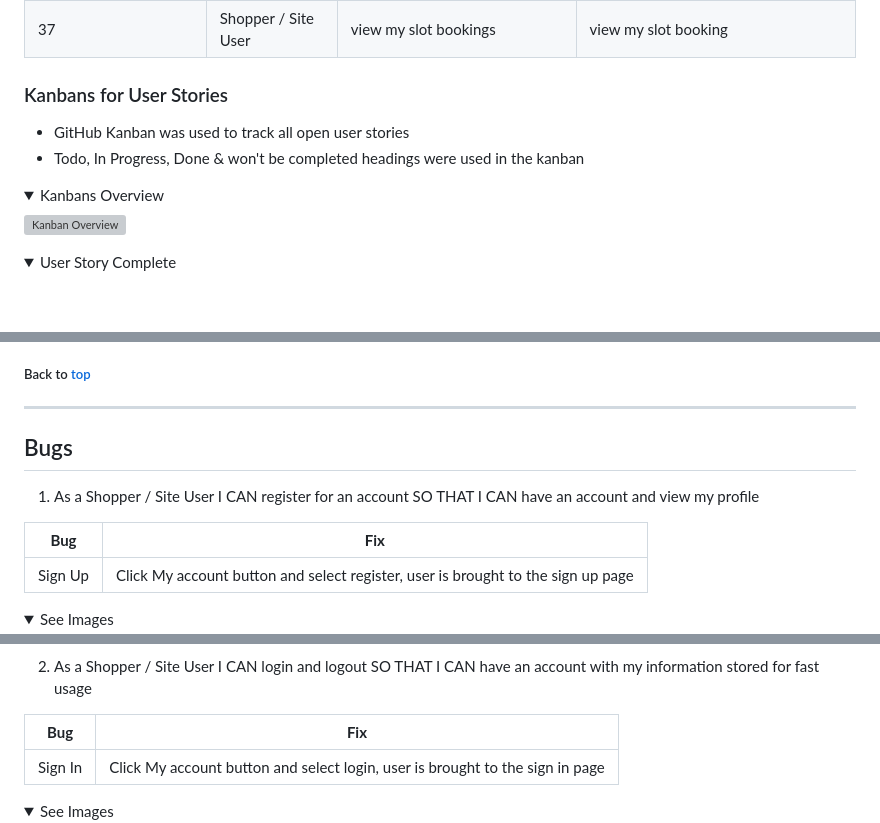
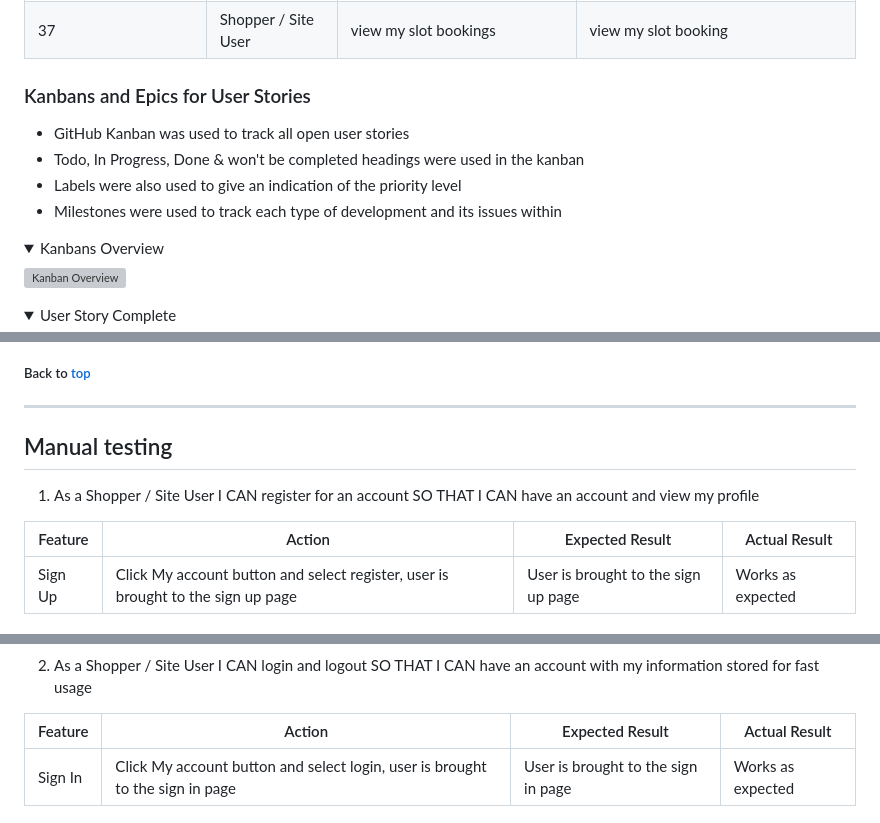
Before and after one commit to LewisHaZ/CI_PP5_WINPEA, a Markdown page: README.md, 3 parts joined by grey strips. Rendered like a GitHub page; folded sections open; blank space fills up the shorter version; grey boxes are pictures that could not be loaded.

Commit message:
README Validation and file name fixes

```diff
--- a/README.md
+++ b/README.md
@@ -191,9 +191,11 @@ Winpea uses Mailchimp to manage its mailing list. By joining the mailing list, u
 | 36 | Shopper / Site User | delete a slot booking | delete a slot booking if I need to cancel |
 | 37 | Shopper / Site User | view my slot bookings | view my slot booking |
 
-### Kanbans for User Stories
+### Kanbans and Epics for User Stories
 - GitHub Kanban was used to track all open user stories
 - Todo, In Progress, Done & won't be completed headings were used in the kanban
+- Labels were also used to give an indication of the priority level
+- Milestones were used to track each type of development and its issues within
 
 
 <details><summary>Kanbans Overview</summary>
@@ -1248,12 +1256,12 @@ The following devices were used to test my site:
 
 ##### Back to [top](#table-of-contents)<hr>
 
-## Bugs
+## Manual testing
 
 1.	As a Shopper / Site User	I CAN register for an account	SO THAT I CAN have an account and view my profile
 
-| **Bug** | **Fix** |
-| ------- | ------- |
+| Feature | Action | Expected Result | Actual Result |
+| ------- | ------ | --------------- | ------------- |
 | Sign Up | Click My account button and select register, user is brought to the sign up page| User is brought to the sign up page | Works as expected
 
 <details><summary>See Images</summary>
@@ -1263,8 +1271,8 @@ The following devices were used to test my site:
 
 2.	As a Shopper / Site User	I CAN login and logout SO THAT I CAN have an account with my information stored for fast usage
 
-| **Bug** | **Fix** |
-| ------- | ------- |
+| Feature | Action | Expected Result | Actual Result |
+| ------- | ------ | --------------- | ------------- |
 | Sign In | Click My account button and select login, user is brought to the sign in page| User is brought to the sign in page | Works as expected
 
 <details><summary>See Images</summary>
```
Also changed, not shown: other parts of README.md (+10 -4 lines), docs/accessibility/accessibility-wave-404.jpg (added), docs/accessibility/accessibility-wave-products-detail.jpg (added), docs/agile/epic-overview-1.png (added), docs/agile/epic-overview-2.png (added), 1 other file.
